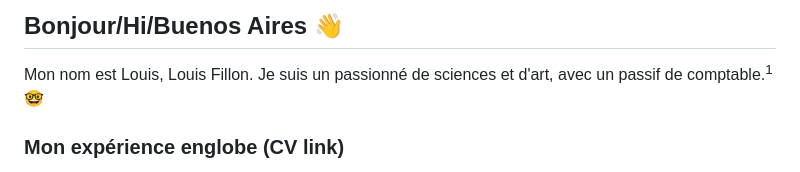
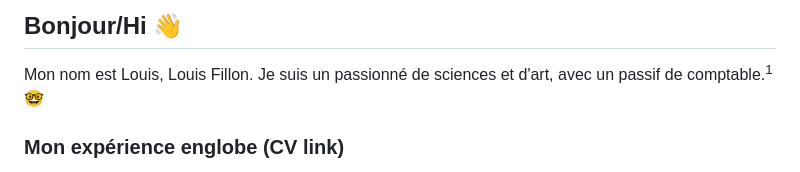
Before and after one commit to lofillon/lofillon, a Markdown page: README.md, the part around the change. GitHub-like rendering.

```diff
--- a/README.md
+++ b/README.md
@@ -1,4 +1,4 @@
-## Bonjour/Hi/Buenos Aires 👋
+## Bonjour/Hi 👋
 
 Mon nom est Louis, Louis Fillon. Je suis un passionné de sciences et d'art, avec un passif de comptable.<sup>1</sup> 🤓
 
```
